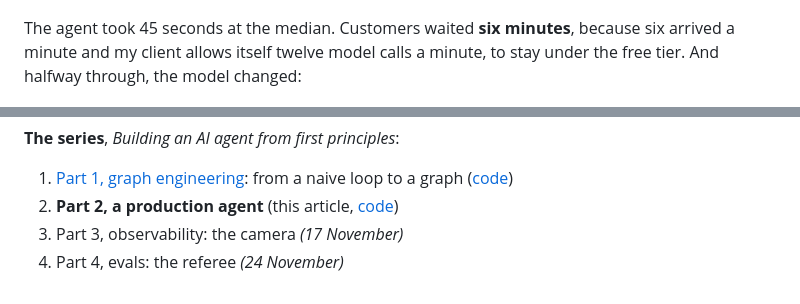
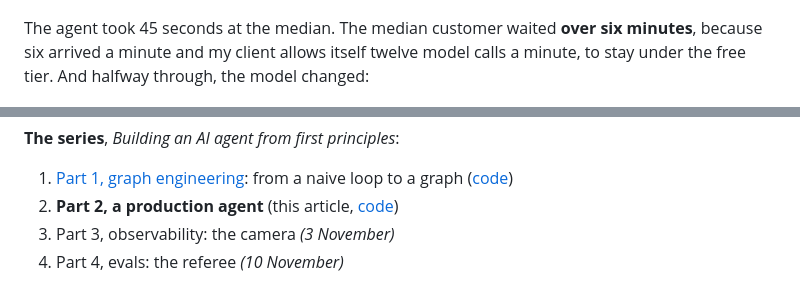
Before and after one commit to brahim-guaali/production-agent-from-first-principles, a Markdown page: docs/article.md, 2 parts joined by grey strips. GitHub-like rendering.

Commit message:
Article: series dates moved, median wait wording

```diff
--- a/docs/article.md
+++ b/docs/article.md
@@ -68,7 +68,7 @@ Then the full batch, 120 requests:
 
 ![The queue building up](https://raw.githubusercontent.com/brahim-guaali/production-agent-from-first-principles/main/07-traffic/queue-building.gif)
 
-The agent took 45 seconds at the median. Customers waited **six minutes**, because six arrived a minute and my client allows itself twelve model calls a minute, to stay under the free tier. And halfway through, the model changed:
+The agent took 45 seconds at the median. The median customer waited **over six minutes**, because six arrived a minute and my client allows itself twelve model calls a minute, to stay under the free tier. And halfway through, the model changed:
 
 ![The model switch](https://raw.githubusercontent.com/brahim-guaali/production-agent-from-first-principles/main/07-traffic/model-switch.png)
 
@@ -98,5 +98,5 @@ That's part 3: giving the agent a camera.
 **The series**, *Building an AI agent from first principles*:
 1. [Part 1, graph engineering](https://medium.com/@brahimg/i-rebuilt-one-ai-agent-seven-times-to-understand-graph-engineering-80b9983cd921): from a naive loop to a graph ([code](https://github.com/brahim-guaali/graph-engineering-from-first-principles))
 2. **Part 2, a production agent** (this article, [code](https://github.com/brahim-guaali/production-agent-from-first-principles))
-3. Part 3, observability: the camera *(17 November)*
-4. Part 4, evals: the referee *(24 November)*
+3. Part 3, observability: the camera *(3 November)*
+4. Part 4, evals: the referee *(10 November)*
```
